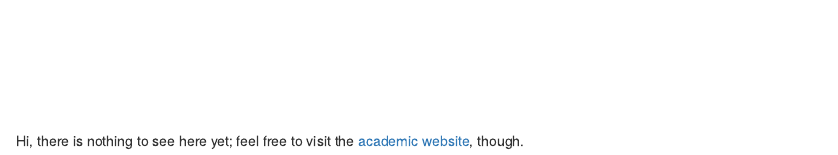
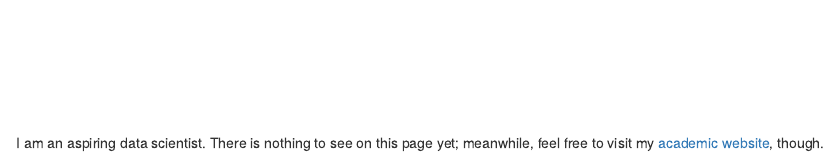
Before and after one commit to mmuratardag/mmuratardag.github.io, an R Markdown document (index.Rmd): the page in a window 1100 px wide, from 50 px down before the commit and from 90 px down after it. Rendered offline with R 4.5, knitr and Pandoc, with nearby package versions.

Commit message:
minor updates

```diff
--- a/index.Rmd
+++ b/index.Rmd
@@ -12,5 +12,7 @@ pagetitle: M. Murat Ardag, Ph.D.
 <br />
 <br />
 <br />
+<br />
+<br />
 
-Hi, there is nothing to see here yet; feel free to visit the [academic website](https://mmuratardag.net), though.
+I am an aspiring data scientist. There is nothing to see on this page yet; meanwhile, feel free to visit my [academic website](https://mmuratardag.github.io/academic_website), though.
```
Also changed, not shown: index.html, 1 other file.
